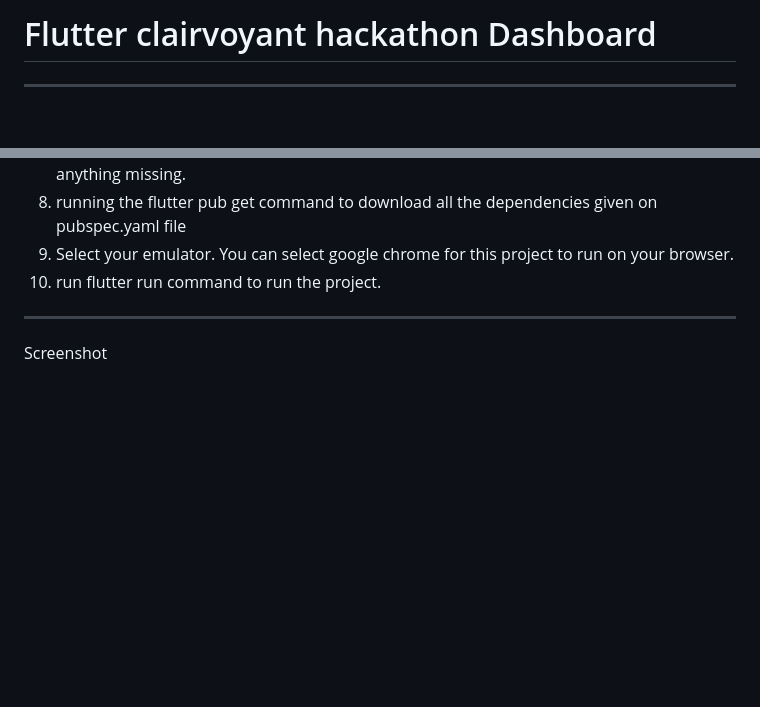
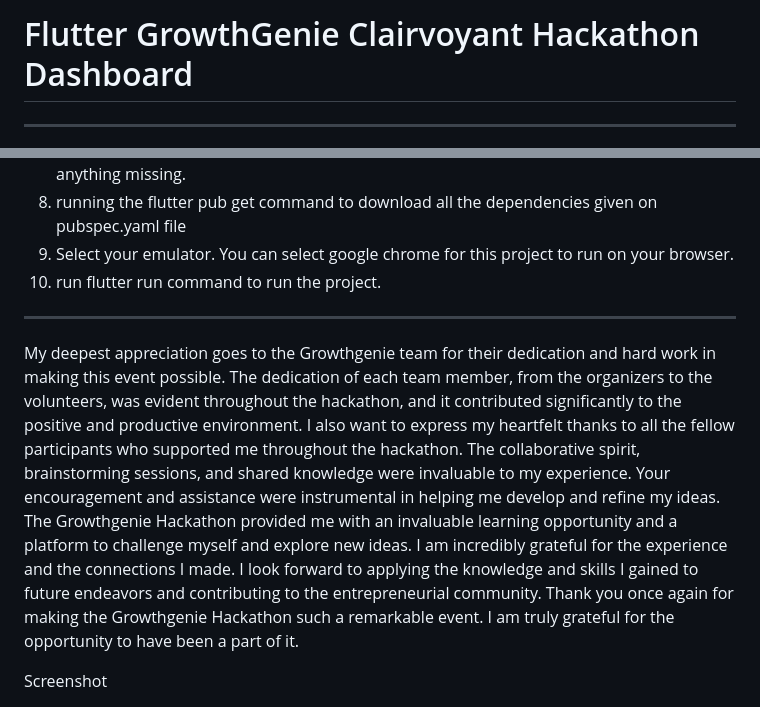
Before and after one commit to HackathonGrowthGenie/Clairvoyant-FrontEnd, a Markdown page: README.md, 2 parts joined by grey strips. GitHub-like rendering; blank space fills up the shorter version.

Commit message:
Update README.md
Live screenshot with Thankful Note

```diff
--- a/README.md
+++ b/README.md
@@ -1,4 +1,4 @@
-# Flutter clairvoyant hackathon Dashboard
+# Flutter GrowthGenie Clairvoyant Hackathon Dashboard
 
 --------------------------------------------------------
 
@@ -107,5 +107,7 @@ ________________________________________________________________________________
 
 _____________________________________________________________________
 
+My deepest appreciation goes to the Growthgenie team for their dedication and hard work in making this event possible. The dedication of each team member, from the organizers to the volunteers, was evident throughout the hackathon, and it contributed significantly to the positive and productive environment. I also want to express my heartfelt thanks to all the fellow participants who supported me throughout the hackathon. The collaborative spirit, brainstorming sessions, and shared knowledge were invaluable to my experience. Your encouragement and assistance were instrumental in helping me develop and refine my ideas. The Growthgenie Hackathon provided me with an invaluable learning opportunity and a platform to challenge myself and explore new ideas. I am incredibly grateful for the experience and the connections I made. I look forward to applying the knowledge and skills I gained to future endeavors and contributing to the entrepreneurial community. Thank you once again for making the Growthgenie Hackathon such a remarkable event. I am truly grateful for the opportunity to have been a part of it.
+
 Screenshot
 
```
Also changed, not shown: other parts of README.md (+1 -1 lines).
